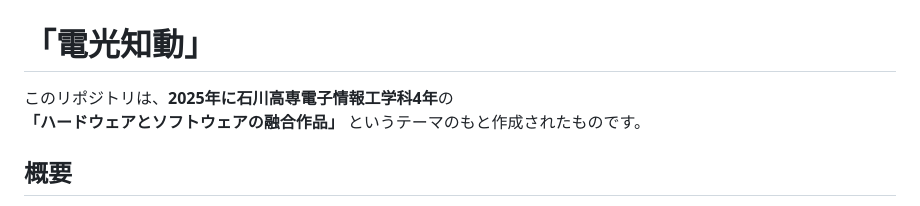
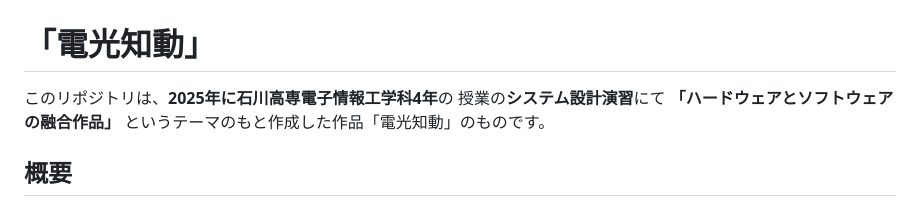
Before and after one commit to Kabuto0421/kosen21s_01_system_design_Light-Speed_Knowledge_and_Action, a Markdown page: README.md, the part around the change. Rendered like a GitHub page.

Commit message:
revise_README.md

```diff
--- a/README.md
+++ b/README.md
@@ -2,8 +2,8 @@
 # 「電光知動」
 
 
-このリポジトリは、**2025年に石川高専電子情報工学科4年**の
-**「ハードウェアとソフトウェアの融合作品」** というテーマのもと作成されたものです。
+このリポジトリは、**2025年に石川高専電子情報工学科4年**の 授業の**システム設計演習**にて
+**「ハードウェアとソフトウェアの融合作品」** というテーマのもと作成した作品「電光知動」のものです。
 
 ## 概要
 スタート地点・ゴール地点・障害物を
```
